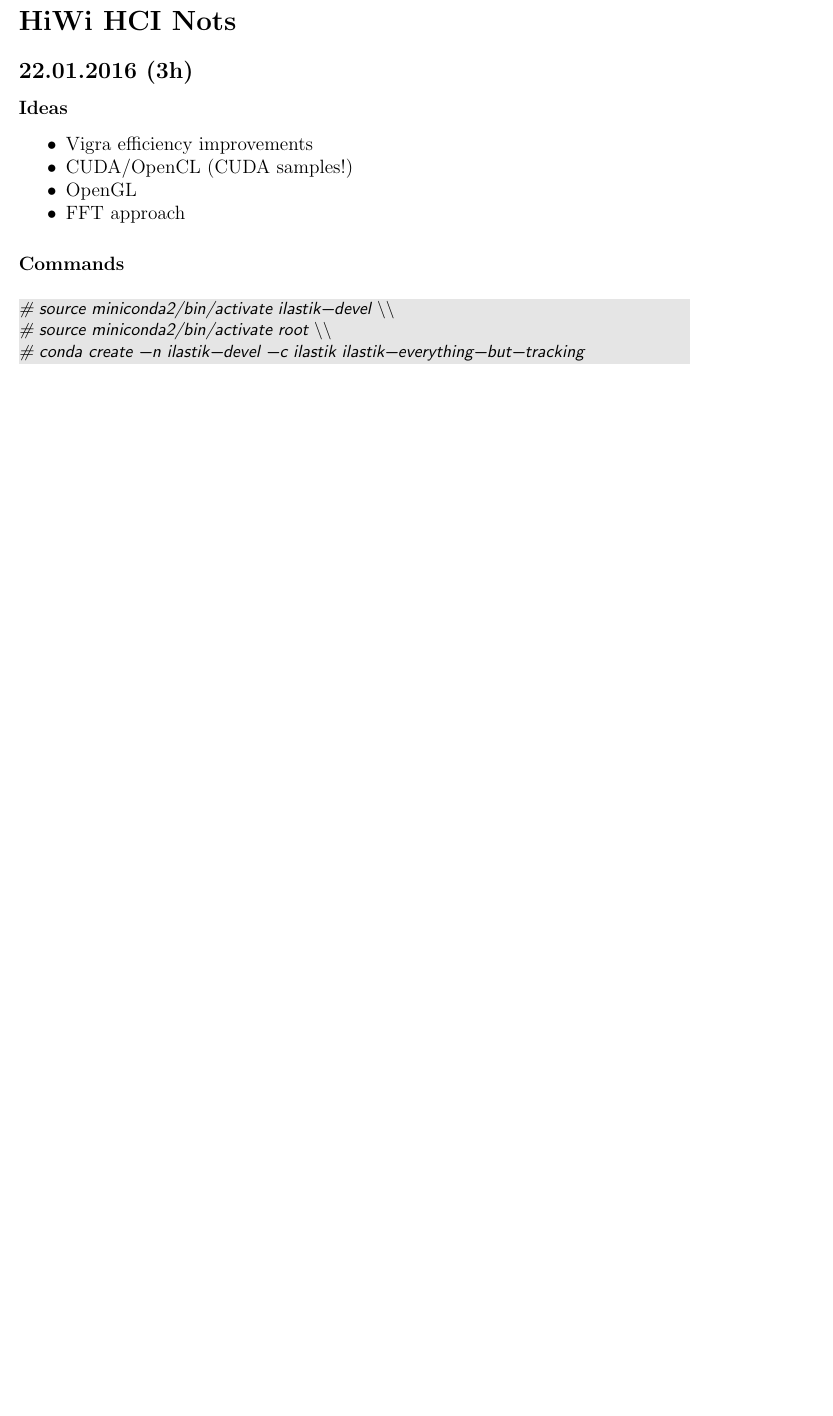
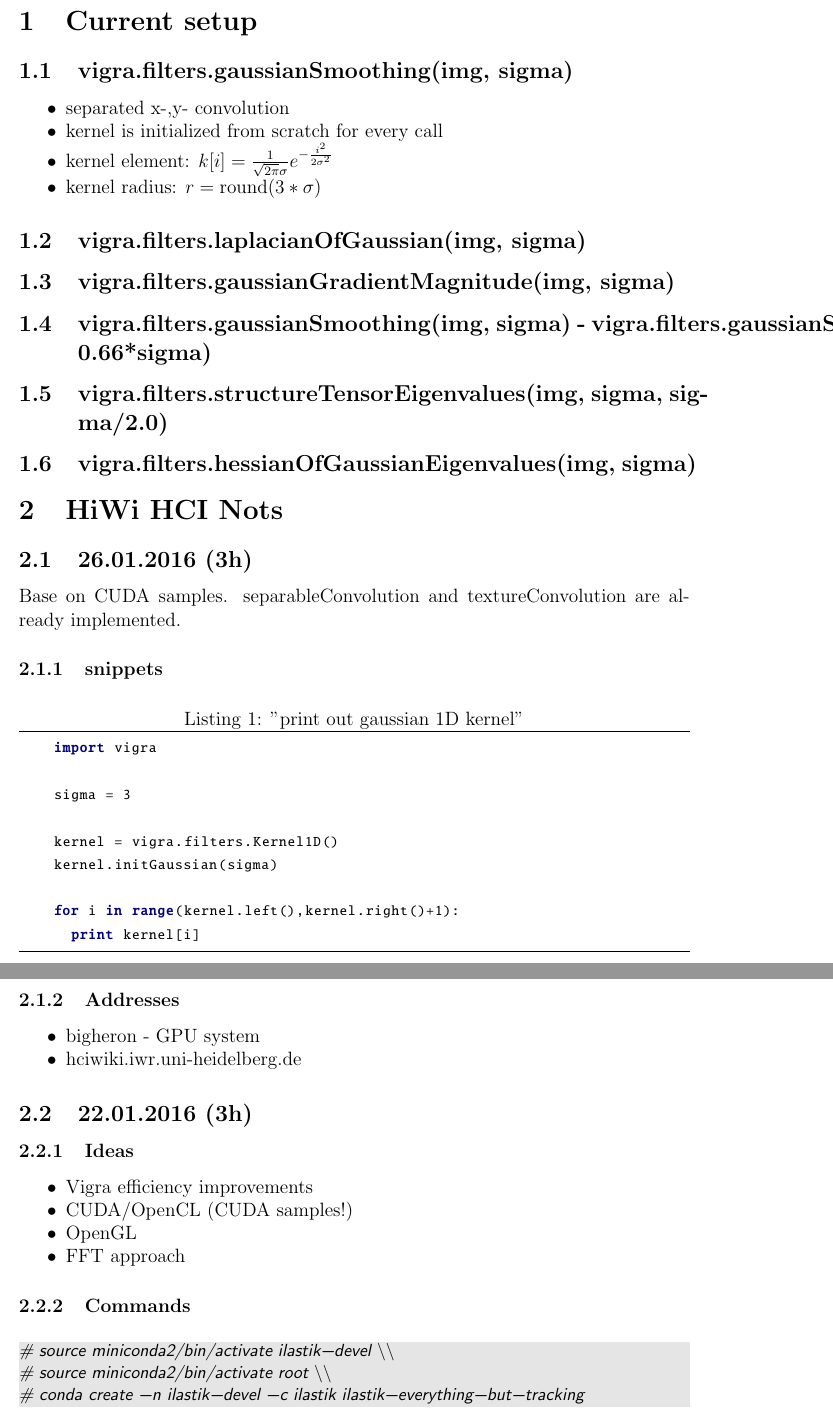
Before and after one commit to tomsal/ConvolutionComparison, a LaTeX document (Notes/sheet.tex): part of the page before the commit and two parts of pages 1 and 2 of 2 after it, the two joined at a grey line, cut at the place of the change, the shorter picture padded with empty space. Compiled offline with pdfLaTeX.

Commit message:
Added notes to describe current setup.

```diff
--- a/Notes/sheet.tex
+++ b/Notes/sheet.tex
@@ -68,11 +68,51 @@ showstringspaces=false            %
 
 \setlist{noitemsep}
 
-\section*{HiWi HCI Nots}
 
-\subsection*{22.01.2016 (3h)}
+\section{Current setup}
+  \subsection{vigra.filters.gaussianSmoothing(img, sigma)}
+    \begin{itemize}
+      \item separated x-,y- convolution
+      \item kernel is initialized from scratch for every call
+      \item kernel element: $k[i] = \frac{1}{\sqrt{2\pi}\sigma} e^{-\frac{i^2}{2\sigma^2}} $
+      \item kernel radius: $r = \textrm{round}(3*\sigma)$
+    \end{itemize}
+  \subsection{vigra.filters.laplacianOfGaussian(img, sigma)}
+  \subsection{vigra.filters.gaussianGradientMagnitude(img, sigma)}
+  \subsection{vigra.filters.gaussianSmoothing(img, sigma) - vigra.filters.gaussianSmoothing(img, 0.66*sigma)}
+  \subsection{vigra.filters.structureTensorEigenvalues(img, sigma, sigma/2.0)}
+  \subsection{vigra.filters.hessianOfGaussianEigenvalues(img, sigma)}
 
-\subsubsection*{Ideas}
+
+\section{HiWi HCI Nots}
+
+\subsection{26.01.2016 (3h)}
+
+Base on CUDA samples. separableConvolution and textureConvolution are already implemented.
+
+\subsubsection{snippets}
+  \begin{python}[caption="print out gaussian 1D kernel"]
+    import vigra
+
+    sigma = 3
+
+    kernel = vigra.filters.Kernel1D()
+    kernel.initGaussian(sigma)
+
+    for i in range(kernel.left(),kernel.right()+1):
+      print kernel[i]
+  \end{python}
+
+\subsubsection{Addresses}
+  \begin{itemize}
+    \item bigheron - GPU system
+    \item hciwiki.iwr.uni-heidelberg.de
+  \end{itemize}
+
+
+\subsection{22.01.2016 (3h)}
+
+\subsubsection{Ideas}
 \begin{itemize}
   \item Vigra efficiency improvements
   \item CUDA/OpenCL (CUDA samples!)
@@ -80,7 +120,7 @@ showstringspaces=false            %
   \item FFT approach
 \end{itemize}
 
-\subsubsection*{Commands}
+\subsubsection{Commands}
 
 \begin{lstlisting}[style=BashInputStyle]
 # source miniconda2/bin/activate ilastik-devel \\
```
Also changed, not shown: Notes/sheet.pdf, 4 other files.
